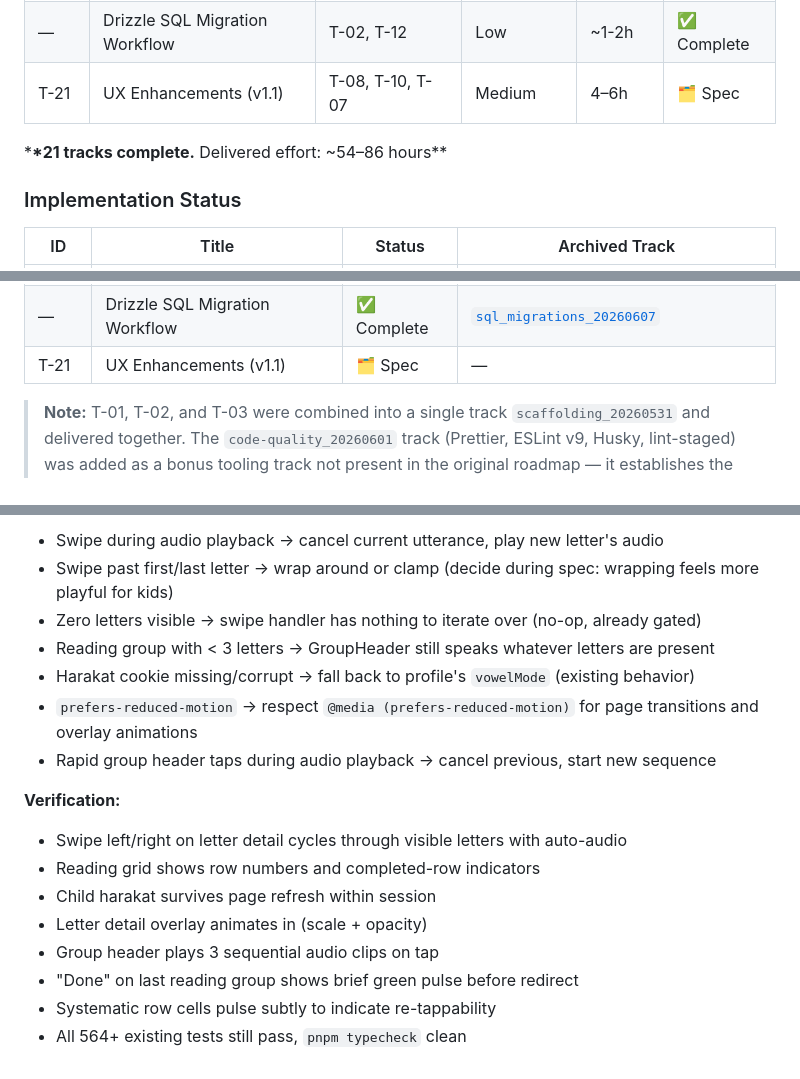
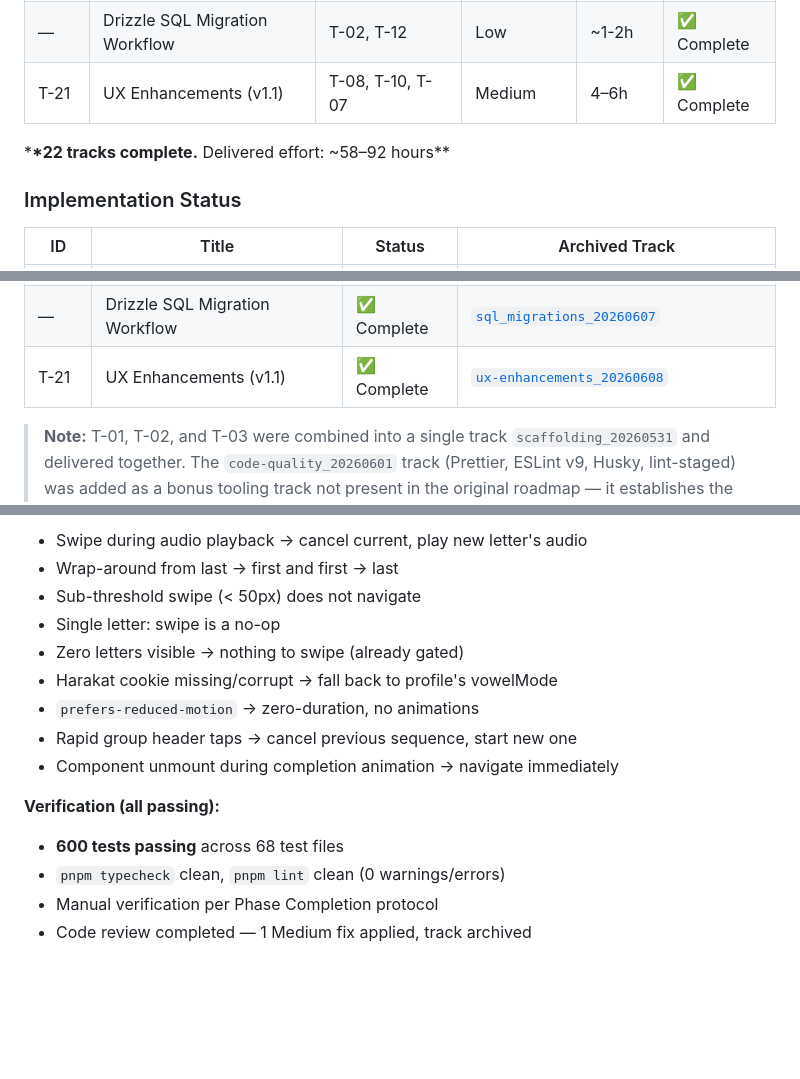
Before and after one commit to mansyar/little-alif, a Markdown page: docs/roadmap.md, 3 parts joined by grey strips. GitHub-like rendering; blank space fills up the shorter version.

```diff
--- a/docs/roadmap.md
+++ b/docs/roadmap.md
@@ -32,9 +32,9 @@ This document defines the **Conductor tracks** that will be created during devel
 | T-19  | Security Hardening & Code Quality    | T-12, T-18             | Medium     | ~3-5h       | ✅ Complete |
 | T-20  | Vite 8 Upgrade                       | T-01                   | Low        | ~1-2h       | ✅ Complete |
 | —     | Drizzle SQL Migration Workflow       | T-02, T-12             | Low        | ~1-2h       | ✅ Complete |
-| T-21  | UX Enhancements (v1.1)               | T-08, T-10, T-07       | Medium     | 4–6h        | 🗂️ Spec     |
+| T-21  | UX Enhancements (v1.1)               | T-08, T-10, T-07       | Medium     | 4–6h        | ✅ Complete |
 
-\***\*21 tracks complete.** Delivered effort: ~54–86 hours\*\*
+\***\*22 tracks complete.** Delivered effort: ~58–92 hours\*\*
 
 ### Implementation Status
 
@@ -64,7 +64,7 @@ This document defines the **Conductor tracks** that will be created during devel
 | T-19  | Security Hardening & Code Quality      | ✅ Complete | [`t19-security-hardening`](../conductor/tracks/t19-security-hardening/)                                          |
 | T-20  | Vite 8 Upgrade                         | ✅ Complete | [`vite-8-upgrade`](../conductor/archive/vite-8-upgrade/)                                                         |
 | —     | Drizzle SQL Migration Workflow         | ✅ Complete | [`sql_migrations_20260607`](../conductor/archive/sql_migrations_20260607/)                                       |
-| T-21  | UX Enhancements (v1.1)                 | 🗂️ Spec     | —                                                                                                                |
+| T-21  | UX Enhancements (v1.1)                 | ✅ Complete | [`ux-enhancements_20260608`](../conductor/archive/ux-enhancements_20260608/)                                       |
 
 > **Note:** T-01, T-02, and T-03 were combined into a single track `scaffolding_20260531` and delivered together. The `code-quality_20260601` track (Prettier, ESLint v9, Husky, lint-staged) was added as a bonus tooling track not present in the original roadmap — it establishes the pre-commit quality pipeline. The `oxlint_migration_20260605` track replaced ESLint + Prettier with Oxlint + Oxfmt, reducing dependencies by 9 and simplifying the pre-commit hook. Tracks T-16 through T-18 are post-launch polish recommendations from the architecture review — they improve maintainability, production reliability, and self-hosting ergonomics without adding new user-facing features. T-16 (Code Quality Polish), T-17 (Infrastructure & Audio Polish), and T-18 (Error Classification System) are now complete. T-20 (Vite 8 Upgrade) migrated the build toolchain from Vite 7 (esbuild) to Vite 8 (Rolldown + Oxc) and removed unused `vite-tsconfig-paths` and `vinxi` dependencies. The Drizzle SQL Migration Workflow replaced `drizzle-kit push` with version-controlled SQL migrations via `drizzle-kit generate` + `drizzle-kit migrate`, with auto-migration on server startup. A follow-up refactored the seed process to run inside the Nitro server via a `boot.ts` module, eliminating the separate seed step and simplifying the Docker runner stage.
 
@@ -1354,19 +1348,17 @@ A pack of v1.1 UX enhancements that turn the app from "functional" to "delightfu
 
-- Swipe during audio playback → cancel current utterance, play new letter's audio
-- Swipe past first/last letter → wrap around or clamp (decide during spec: wrapping feels more playful for kids)
-- Zero letters visible → swipe handler has nothing to iterate over (no-op, already gated)
-- Reading group with < 3 letters → GroupHeader still speaks whatever letters are present
-- Harakat cookie missing/corrupt → fall back to profile's `vowelMode` (existing behavior)
-- `prefers-reduced-motion` → respect `@media (prefers-reduced-motion)` for page transitions and overlay animations
-- Rapid group header taps during audio playback → cancel previous, start new sequence
+- Swipe during audio playback → cancel current, play new letter's audio
+- Wrap-around from last → first and first → last
+- Sub-threshold swipe (< 50px) does not navigate
+- Single letter: swipe is a no-op
+- Zero letters visible → nothing to swipe (already gated)
+- Harakat cookie missing/corrupt → fall back to profile's vowelMode
+- `prefers-reduced-motion` → zero-duration, no animations
+- Rapid group header taps → cancel previous sequence, start new one
+- Component unmount during completion animation → navigate immediately
 
-**Verification:**
+**Verification (all passing):**
 
-- Swipe left/right on letter detail cycles through visible letters with auto-audio
-- Reading grid shows row numbers and completed-row indicators
-- Child harakat survives page refresh within session
-- Letter detail overlay animates in (scale + opacity)
-- Group header plays 3 sequential audio clips on tap
-- "Done" on last reading group shows brief green pulse before redirect
-- Systematic row cells pulse subtly to indicate re-tappability
-- All 564+ existing tests still pass, `pnpm typecheck` clean
+- **600 tests passing** across 68 test files
+- `pnpm typecheck` clean, `pnpm lint` clean (0 warnings/errors)
+- Manual verification per Phase Completion protocol
+- Code review completed — 1 Medium fix applied, track archived
```
Also changed, not shown: other parts of docs/roadmap.md (+17 -23 lines), docs/prd.md (+2 -1 lines), docs/tdd.md (+2 -1 lines).
